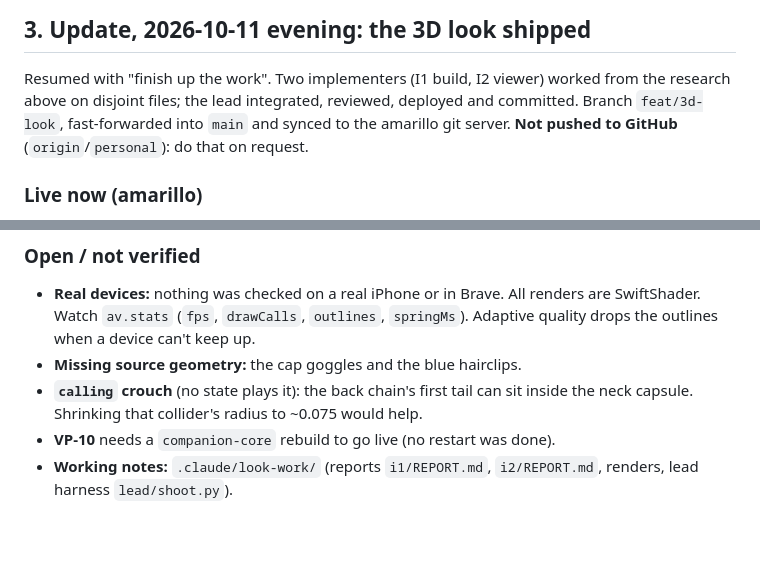
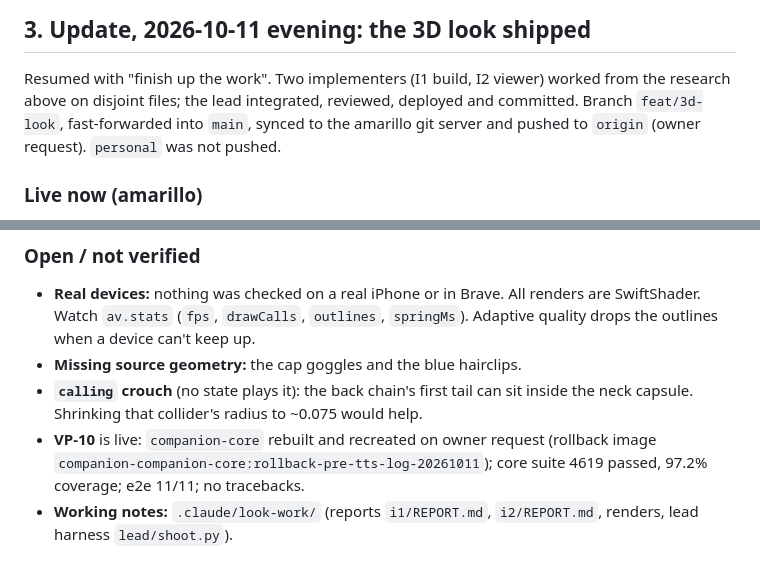
Before and after one commit to Al-Sarraf-Tech/klukai, a Markdown page: docs/handoff/2026-10-11-merge-deploy-and-3d-look.md, 2 parts joined by grey strips. GitHub-like rendering; blank space fills up the shorter version.

Commit message:
docs(handoff): pushed to origin; companion-core rebuilt so the TTS log is live

```diff
--- a/docs/handoff/2026-10-11-merge-deploy-and-3d-look.md
+++ b/docs/handoff/2026-10-11-merge-deploy-and-3d-look.md
@@ -293,8 +293,8 @@ The prototype is `research/proto/companion/avatar3d.js`, with flags
 
 Resumed with "finish up the work". Two implementers (I1 build, I2 viewer) worked from the
 research above on disjoint files; the lead integrated, reviewed, deployed and committed.
-Branch `feat/3d-look`, fast-forwarded into `main` and synced to the amarillo git server.
-**Not pushed to GitHub** (`origin`/`personal`): do that on request.
+Branch `feat/3d-look`, fast-forwarded into `main`, synced to the amarillo git server and pushed to
+`origin` (owner request). `personal` was not pushed.
 
 ### Live now (amarillo)
 
@@ -356,6 +356,8 @@ All files are in `assets/build/rollback/` (gitignored).
 - **Missing source geometry:** the cap goggles and the blue hairclips.
 - **`calling` crouch** (no state plays it): the back chain's first tail can sit inside the neck
   capsule. Shrinking that collider's radius to ~0.075 would help.
-- **VP-10** needs a `companion-core` rebuild to go live (no restart was done).
+- **VP-10** is live: `companion-core` rebuilt and recreated on owner request (rollback image
+  `companion-companion-core:rollback-pre-tts-log-20261011`); core suite 4619 passed, 97.2% coverage;
+  e2e 11/11; no tracebacks.
 - **Working notes:** `.claude/look-work/` (reports `i1/REPORT.md`, `i2/REPORT.md`, renders,
   lead harness `lead/shoot.py`).
```
Also changed, not shown: docs/handoff/2026-10-11-voice-ui-findings-backlog.md (+1 -1 lines).
